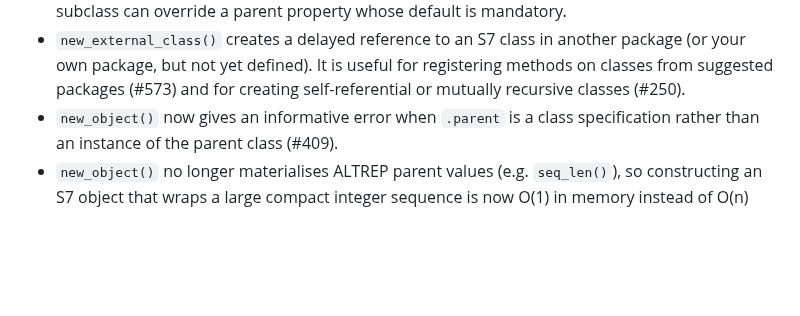
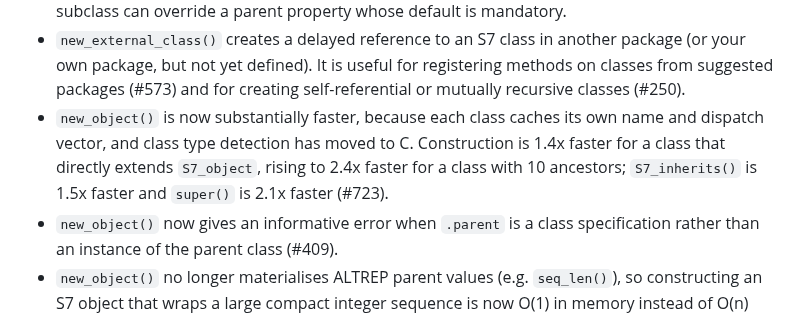
Before and after one commit to RConsortium/S7, a Markdown page: NEWS.md, the part around the change. Drawn GitHub-style; blank space fills up the shorter version.

Commit message:
Add news bullet

```diff
--- a/NEWS.md
+++ b/NEWS.md
@@ -27,6 +27,7 @@
 * `new_class()` experimentally allows `class_environment` as a parent again, so you can build S7 objects that share R's reference semantics for environments. This support is provisional: because environments are mutated in place, some operations behave differently than for value-typed S7 objects, and the API may change. `S7_data()` and `S7_data<-()` error on environment-based objects, since they would otherwise destroy the object's S7 attributes in place (#590).
 * `new_class()`'s default constructor now respects properties overridden in a subclass: the subclass's default is used (#467) and its setter is run during construction (#585). Values for overridden properties are passed to both the parent constructor and the new object, so a subclass can override a parent property whose default is mandatory.
 * `new_external_class()` creates a delayed reference to an S7 class in another package (or your own package, but not yet defined). It is useful for registering methods on classes from suggested packages (#573) and for creating self-referential or mutually recursive classes (#250).
+* `new_object()` is now substantially faster, because each class caches its own name and dispatch vector, and class type detection has moved to C. Construction is 1.4x faster for a class that directly extends `S7_object`, rising to 2.4x faster for a class with 10 ancestors; `S7_inherits()` is 1.5x faster and `super()` is 2.1x faster (#723).
 * `new_object()` now gives an informative error when `.parent` is a class specification rather than an instance of the parent class (#409).
 * `new_object()` no longer materialises ALTREP parent values (e.g. `seq_len()`), so constructing an S7 object that wraps a large compact integer sequence is now O(1) in memory instead of O(n) (@kschaubroeck, #607).
 * `new_object()` no longer re-runs property validators for properties inherited unchanged from an already-validated parent class, so constructing an instance of a deeply nested class hierarchy validates each property exactly once (#539).
```
